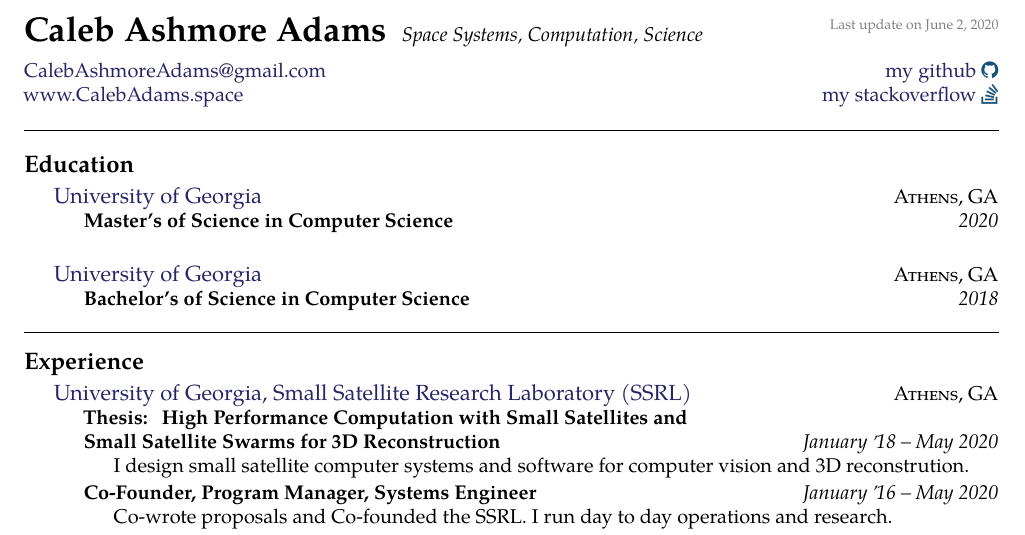
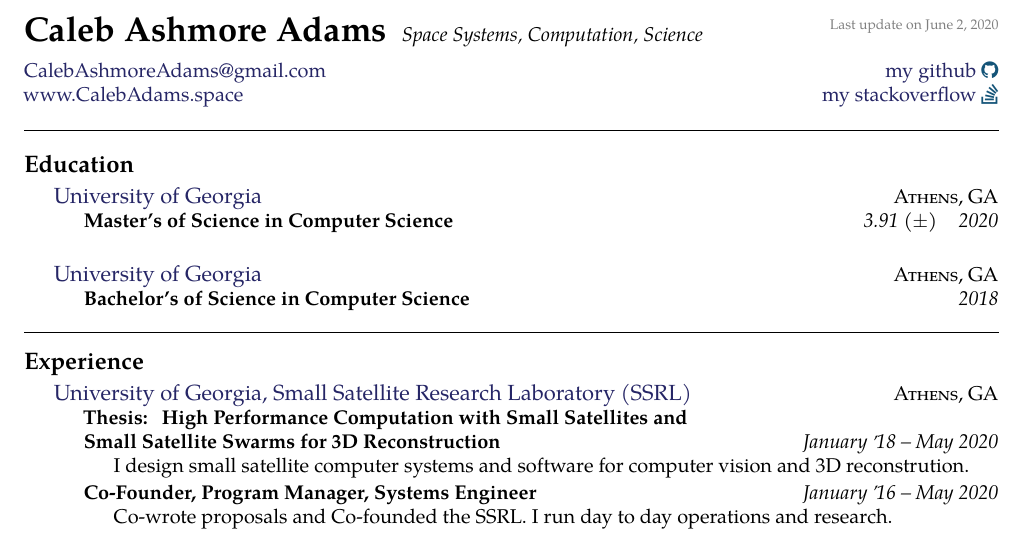
Before and after one commit to piepieninja/piepieninja.github.io, a LaTeX CV (resume/2page.tex): part of page 1 of 2, cut so that both start at the same text. Compiled offline with pdfLaTeX.

Commit message:
updating 2page

```diff
--- a/resume/2page.tex
+++ b/resume/2page.tex
@@ -64,7 +64,7 @@
   {\textsc{Athens, GA}} {%
   \headedsubsection
     {Master's of Science in Computer Science}
-    {2020}
+    {3.91 ($\pm$) \hspace{2mm} 2020}
     {\bodytext{}}
 
   }
```
Also changed, not shown: resume/2page.pdf, resume/Caleb-Adams-2page-Resume.pdf, resume/Caleb-Adams-CV.pdf, resume/Makefile, resume/resume.pdf.
